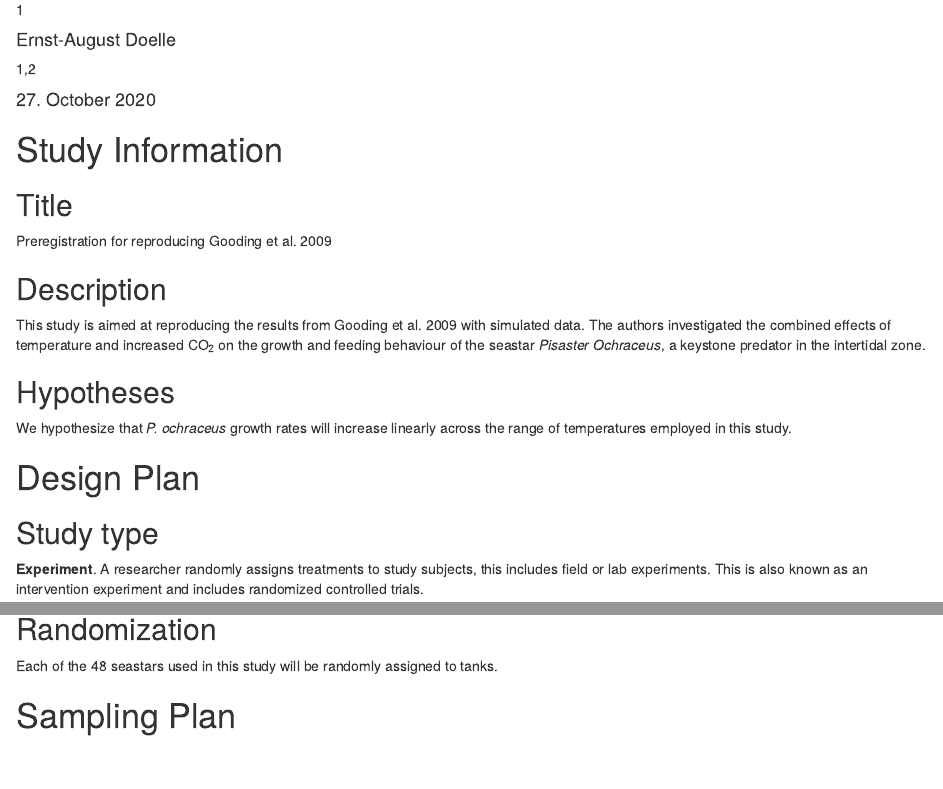
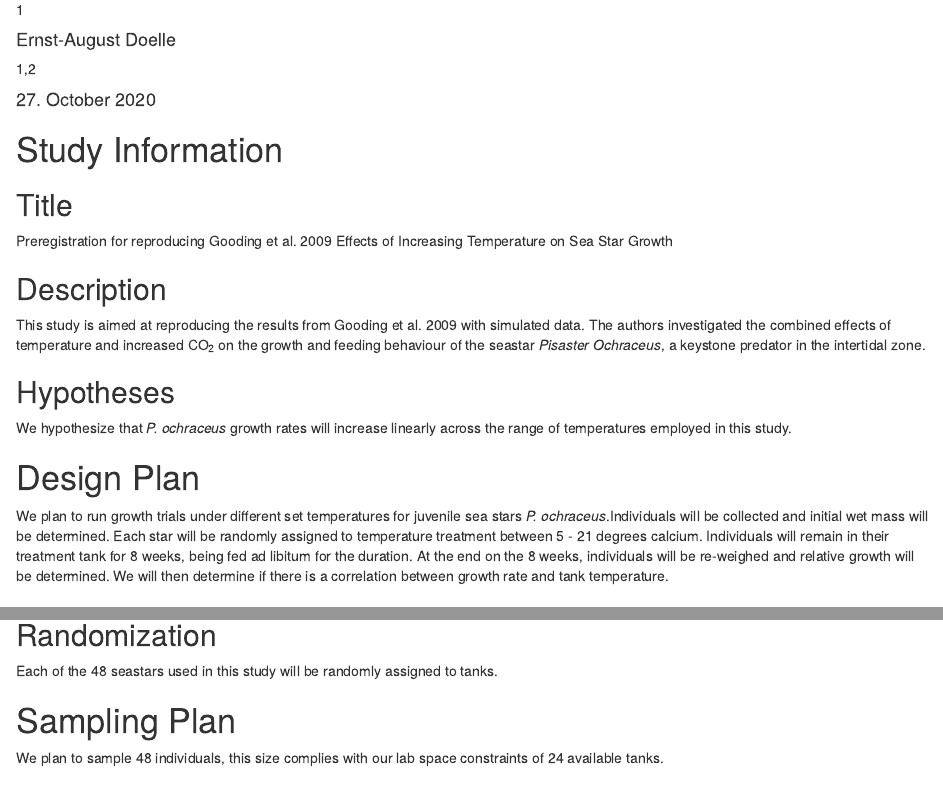
Before and after one commit to sandraemry/Replicability-Preregistration, an R Markdown document (scripts/Goodingetal2009_Prereg.Rmd): the page in a window 1100 px wide, from 100 px down, and a second part further down, joined at a grey line. Rendered offline with R 4.5, knitr and Pandoc, with nearby package versions; drawn as R Markdown's standard HTML page in place of the format the file asks for.

Commit message:
Working on a few things

```diff
--- a/scripts/Goodingetal2009_Prereg.Rmd
+++ b/scripts/Goodingetal2009_Prereg.Rmd
@@ -26,7 +26,7 @@ output: prereg::cos_prereg
 Example: Effect of sugar on brownie tastiness. -->
 
 `r rmarkdown::metadata$title`
-
+Effects of Increasing Temperature on Sea Star Growth
 
 ## Description
 <!-- Please give a brief description of your study, including some background, the purpose of the of the study, or broad research questions. The description should be no longer than the length of an abstract. It can give some context for the proposed study, but great detail is not needed here for your preregistration.
@@ -47,6 +47,7 @@ We hypothesize that *P. ochraceus* growth rates will increase linearly across th
 # Design Plan
 <!-- In this section, you will be asked to describe the overall design of your study. Remember that this research plan is designed to register a single study, so if you have multiple experimental designs, please complete a separate preregistration. -->
 
+We plan to run growth trials under different set temperatures for juvenile sea stars *P. ochraceus*.Individuals will be collected and initial wet mass will be determined. Each star will be randomly assigned to temperature treatment between 5 - 21 degrees calcium. Individuals will remain in their treatment tank for 8 weeks, being fed ad libitum for the duration. At the end on the 8 weeks, individuals will be re-weighed and relative growth will be determined. We will then determine if there is a correlation between growth rate and tank temperature.
 
 ## Study type
 
@@ -79,6 +80,7 @@ Each of the 48 seastars used in this study will be randomly assigned to tanks.
 # Sampling Plan
 <!-- In this section we’ll ask you to describe how you plan to collect samples, as well as the number of samples you plan to collect and your rationale for this decision. Please keep in mind that the data described in this section should be the actual data used for analysis, so if you are using a subset of a larger dataset, please describe the subset that will actually be used in your study. -->
 
+We plan to sample 48 individuals, this size complies with our lab space constraints of 24 available tanks.
 
 ## Existing data
 <!-- Preregistration is designed to make clear the distinction between confirmatory tests, specified prior to seeing the data, and exploratory analyses conducted after observing the data. Therefore, creating a research plan in which existing data will be used presents unique challenges. Please select the description that best describes your situation. Please do not hesitate to contact us if you have questions about how to answer this question (prereg@cos.io). -->
```
